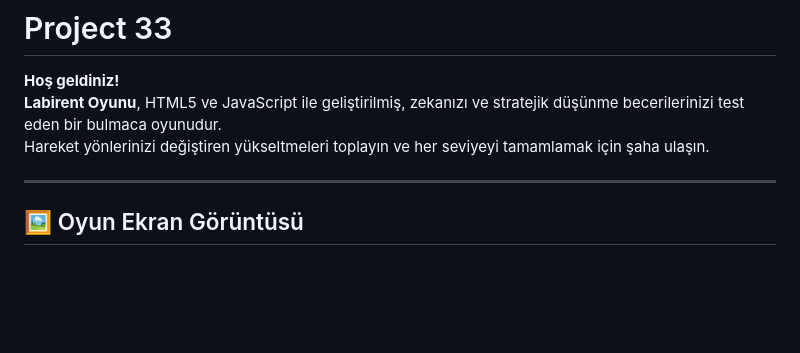
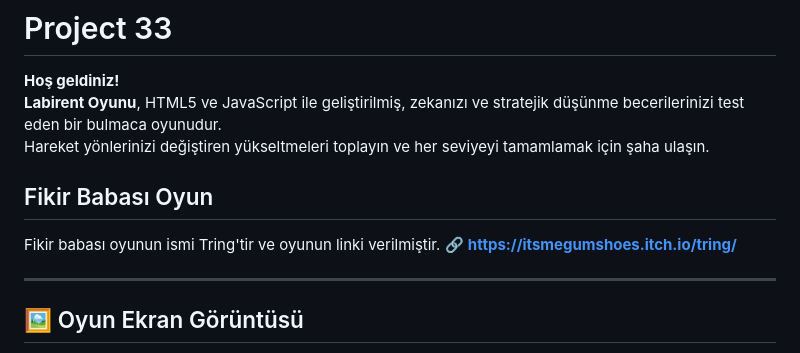
Before and after one commit to menura02/menura02.github.io, a Markdown page: README.md, the part around the change. Drawn GitHub-style; blank space fills up the shorter version.

```diff
--- a/README.md
+++ b/README.md
@@ -4,6 +4,12 @@
 **Hoş geldiniz!**
 **Labirent Oyunu**, HTML5 ve JavaScript ile geliştirilmiş, zekanızı ve stratejik düşünme becerilerinizi test eden bir bulmaca oyunudur.
 Hareket yönlerinizi değiştiren yükseltmeleri toplayın ve her seviyeyi tamamlamak için şaha ulaşın.
+
+
+## Fikir Babası Oyun
+
+Fikir babası oyunun ismi Tring'tir ve oyunun linki verilmiştir.
+🔗 **[https://itsmegumshoes.itch.io/tring/](https://itsmegumshoes.itch.io/tring)**
 
 ---
 
```
